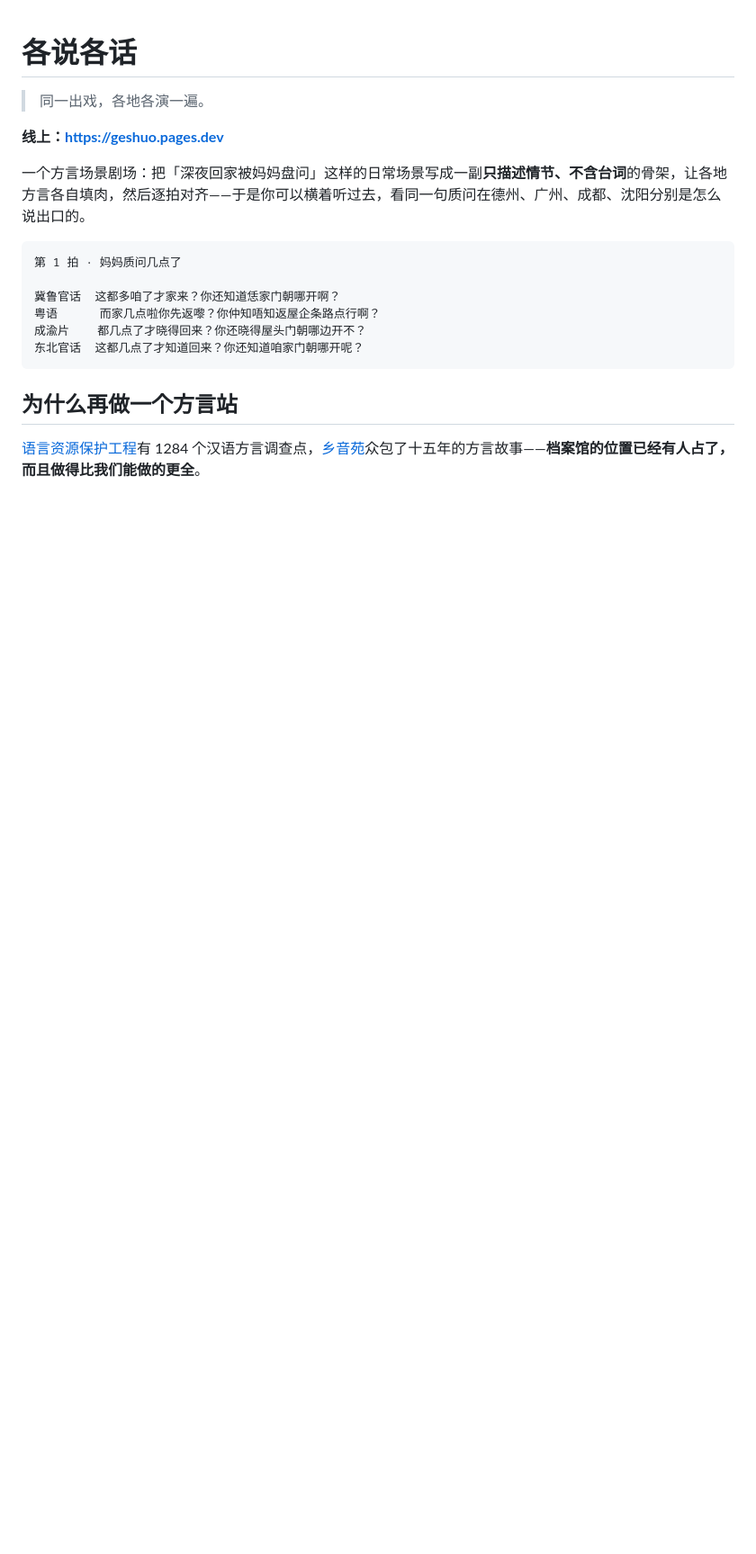
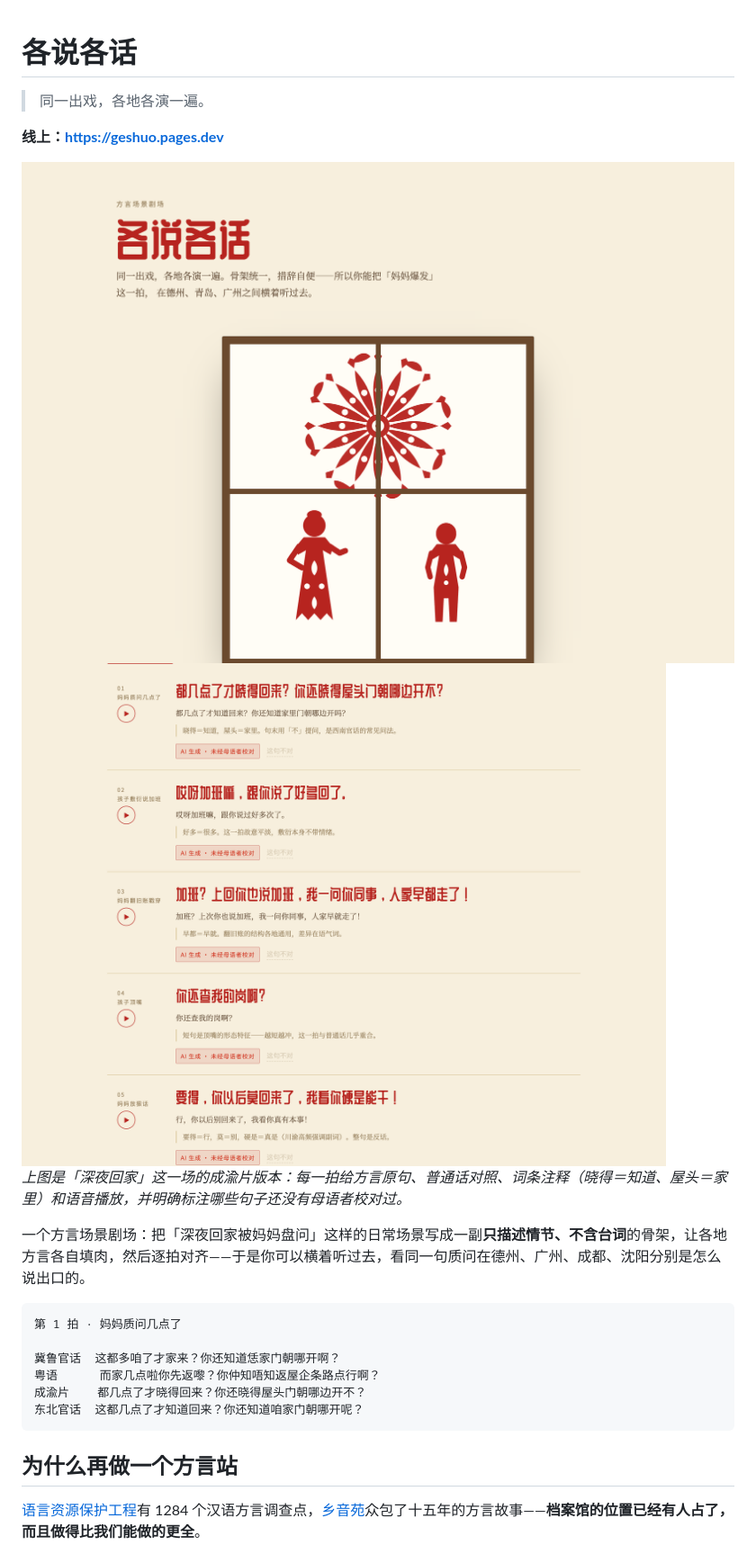
Before and after one commit to Defiabell/geshuo, a Markdown page: README.md, the part around the change. Shown at 90% size. Drawn GitHub-style; blank space fills up the shorter version.

Commit message:
docs: add hero and scene screenshots

```diff
--- a/README.md
+++ b/README.md
@@ -3,6 +3,12 @@
 > 同一出戏，各地各演一遍。
 
 **线上：https://geshuo.pages.dev**
+
+<img src="screenshots/hero.png" width="800" alt="各说各话首页：剪纸风格的场景插画"/>
+
+<img src="screenshots/scene.png" width="800" alt="逐拍对齐的方言台词，每句带普通话对照、词条注释、语音播放，以及「AI 生成 · 未经母语者校对」的诚实标记"/>
+
+*上图是「深夜回家」这一场的成渝片版本：每一拍给方言原句、普通话对照、词条注释（晓得＝知道、屋头＝家里）和语音播放，并明确标注哪些句子还没有母语者校对过。*
 
 一个方言场景剧场：把「深夜回家被妈妈盘问」这样的日常场景写成一副**只描述情节、不含台词**的骨架，让各地方言各自填肉，然后逐拍对齐——于是你可以横着听过去，看同一句质问在德州、广州、成都、沈阳分别是怎么说出口的。
 
```
